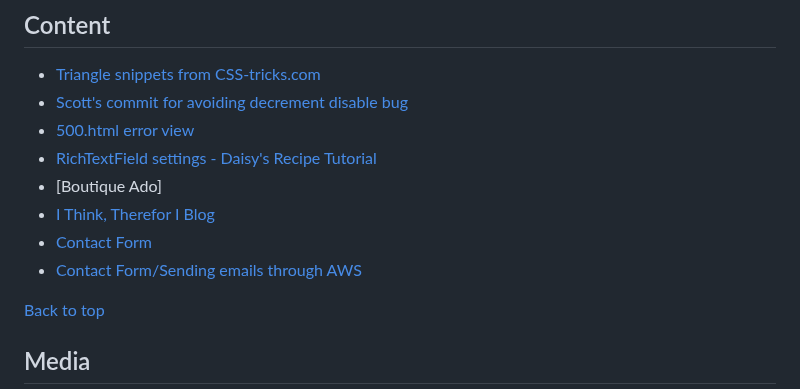
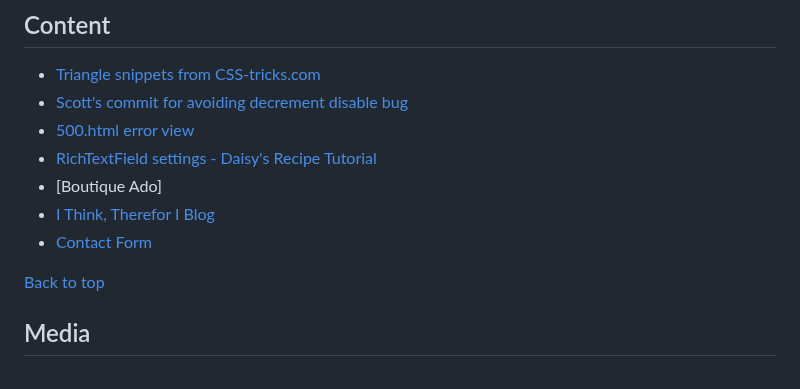
Before and after one commit to lucia2007/bookwormkid, a Markdown page: README.md, the part around the change. Drawn GitHub-style.

Commit message:
Revert "Sending emails from AWS (Contact form)"
This reverts commit 52bdba50844f902092ee79bcd8e737795d3d8b0e.

```diff
--- a/README.md
+++ b/README.md
@@ -153,7 +153,6 @@ In the first milestone my main goal was to get the project's framework set up an
 - [Boutique Ado]
 - [I Think, Therefor I Blog](https://learn.codeinstitute.net/courses/course-v1:CodeInstitute+FST101+2021_T1/courseware/b31493372e764469823578613d11036b/dabfed30d1fc4d078b6de270117dbe50/?child=first)
 - [Contact Form](https://ordinarycoders.com/blog/article/build-a-django-contact-form-with-email-backend)
-- [Contact Form/Sending emails through AWS](https://ordinarycoders.com/blog/article/django-amazon-ses-emails)
 
 [Back to top](#contents)
 ## Media
```
